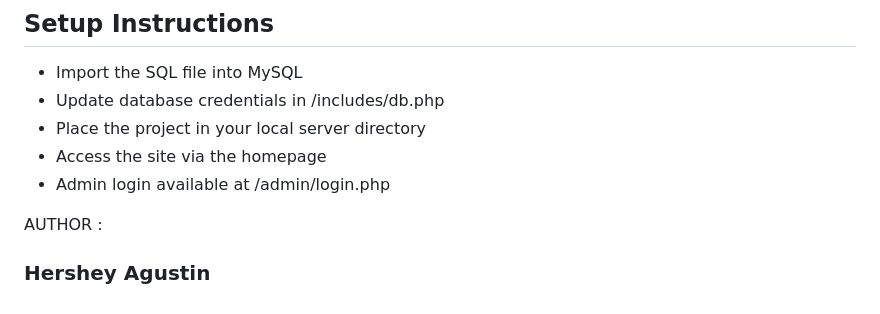
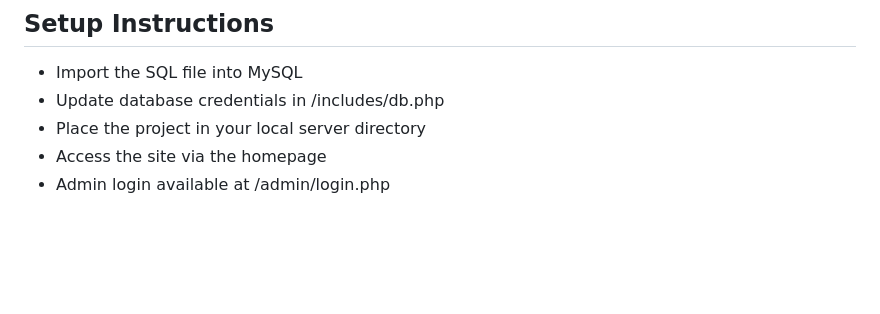
Before and after one commit to hershagustin/travel-destinations-catalogue, a Markdown page: README.md, the part around the change. Drawn GitHub-style; blank space fills up the shorter version.

```diff
--- a/README.md
+++ b/README.md
@@ -135,6 +135,3 @@ Image sources are stored in the database where applicable.
 - Place the project in your local server directory
 - Access the site via the homepage
 - Admin login available at /admin/login.php
-
-AUTHOR :
-### Hershey Agustin
```
